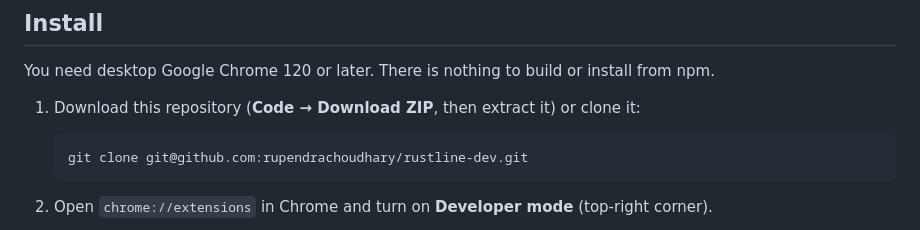
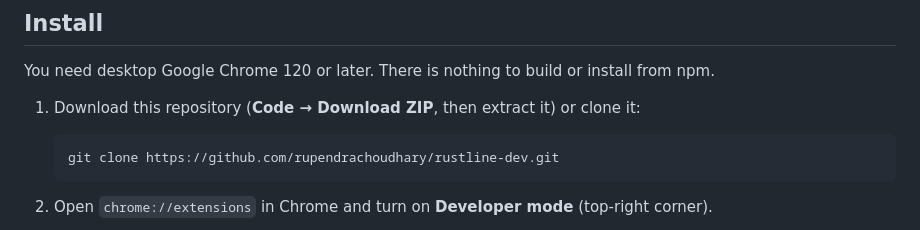
Before and after one commit to rupendrachoudhary/rustline-dev, a Markdown page: README.md, the part around the change. GitHub-like rendering.

Commit message:
Use the HTTPS clone URL in the install steps

````diff
--- a/README.md
+++ b/README.md
@@ -19,7 +19,7 @@ You need desktop Google Chrome 120 or later. There is nothing to build or instal
 1. Download this repository (**Code → Download ZIP**, then extract it) or clone it:
 
    ```sh
-   git clone git@github.com:rupendrachoudhary/rustline-dev.git
+   git clone https://github.com/rupendrachoudhary/rustline-dev.git
    ```
 
 2. Open `chrome://extensions` in Chrome and turn on **Developer mode** (top-right corner).
````
